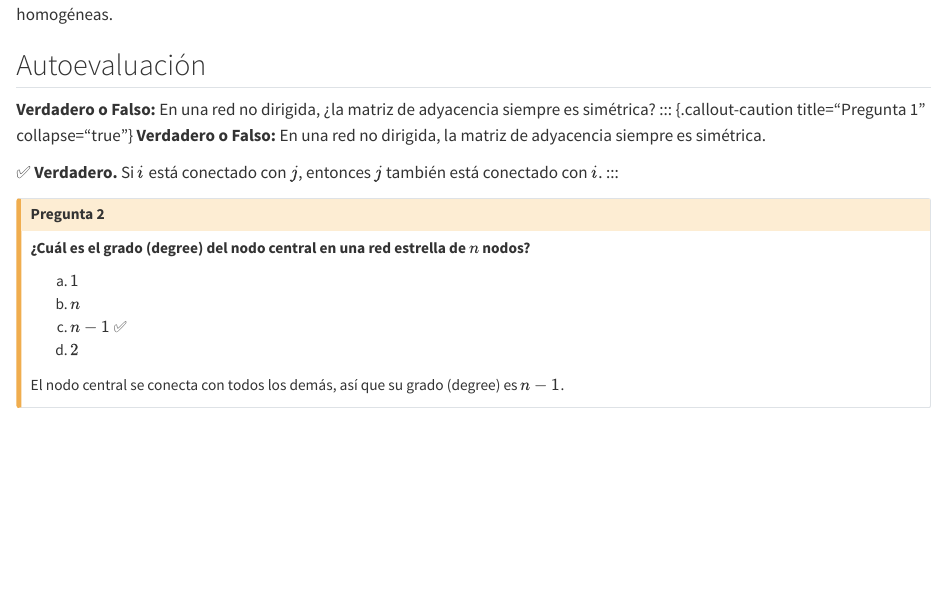
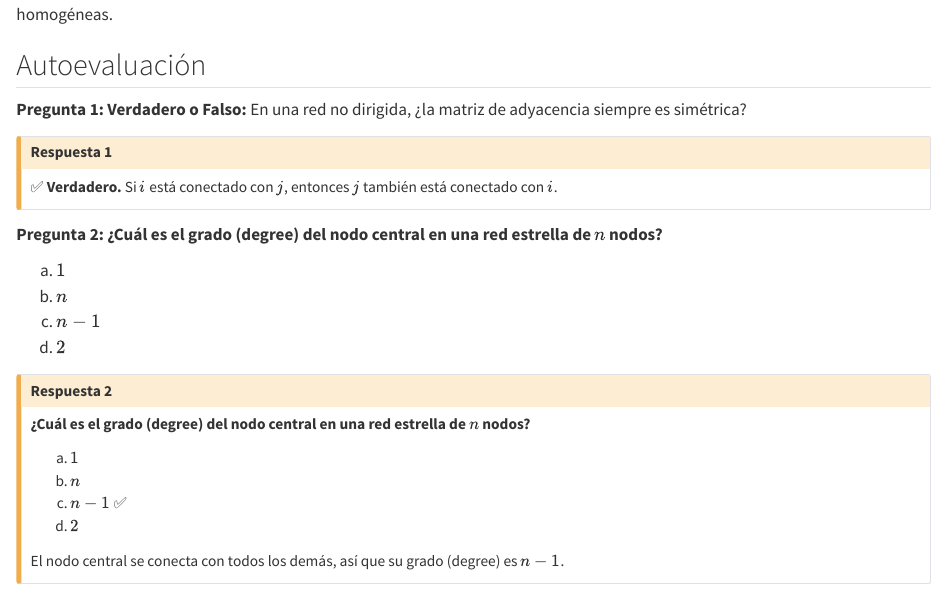
Before and after one commit to robertoalvarezm/Redes_GF_2026, a Quarto document (01-fundamentos-igraph.qmd): the page in a window 1100 px wide, from 10040 px down. Rendered offline with R 4.5, knitr and Pandoc in place of Quarto, with nearby package versions; the code chunks are not run, so their results and figures are left out.

Commit message:
Añadí un nuevo capítulo

```diff
--- a/01-fundamentos-igraph.qmd
+++ b/01-fundamentos-igraph.qmd
@@ -561,14 +561,22 @@ flowchart LR
 
 ## Autoevaluación {.unnumbered}
 
-**Verdadero o Falso:** En una red no dirigida, ¿la matriz de adyacencia siempre es simétrica?
-::: {.callout-caution title="Pregunta 1" collapse="true"}
-**Verdadero o Falso:** En una red no dirigida, la matriz de adyacencia siempre es simétrica.
+**Pregunta 1: Verdadero o Falso:** En una red no dirigida, ¿la matriz de adyacencia siempre es simétrica?
+
+::: {.callout-caution title="Respuesta 1" collapse="true"}
 
 ✅ **Verdadero.** Si $i$ está conectado con $j$, entonces $j$ también está conectado con $i$.
 :::
 
-::: {.callout-caution title="Pregunta 2" collapse="true"}
+**Pregunta 2: ¿Cuál es el grado (degree) del nodo central en una red estrella de $n$ nodos?**
+
+a) $1$
+b) $n$
+c) $n - 1$
+d) $2$
+
+
+::: {.callout-caution title="Respuesta 2 " collapse="true"}
 **¿Cuál es el grado (degree) del nodo central en una red estrella de $n$ nodos?**
 
 a) $1$
```
Also changed, not shown: 05-robustez_files/figure-pdf/fig-delete-vertices-demo-1.pdf, 05-robustez_files/figure-pdf/fig-fragmentacion-visual-1.pdf, 05-robustez_files/figure-pdf/fig-multiples-realizaciones-1.pdf, 05-robustez_files/figure-pdf/fig-robustez-comp-gigante-1.pdf, 05-robustez_files/figure-pdf/fig-robustez-diametro-1.pdf, 05-robustez_files/figure-pdf/fig-robustez-distancia-1.pdf, 05-robustez_files/figure-pdf/fig-robustez-tres-redes-1.pdf, docs/search.json, 13 other files.
